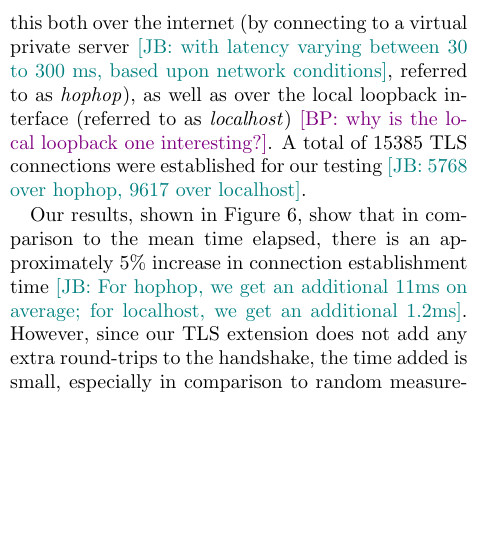
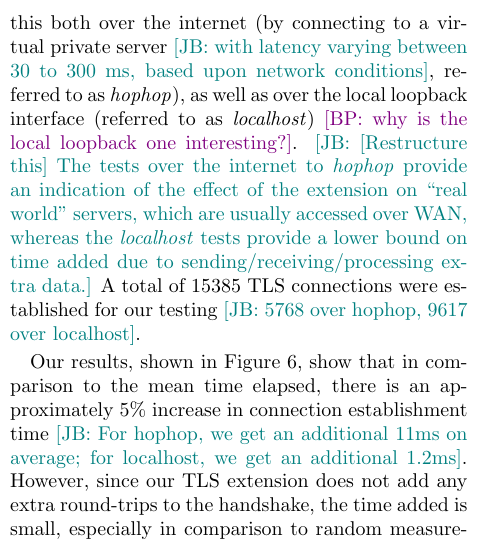
Before and after one commit to syclops/caps, a LaTeX document (doc/paper/paper.tex, which reads doc/paper/sec/evaluation.tex): part of one column of page 15 of 17, cut so that both start at the same text, the shorter picture padded with empty space. Compiled offline with pdfLaTeX; a LaTeX package or settings file that is missing is left out.

Commit message:
Add explanation of why localhost is used

```diff
--- a/doc/paper/sec/evaluation.tex
+++ b/doc/paper/sec/evaluation.tex
@@ -326,6 +326,7 @@ handshake both with and without
 the \ac{name} \ac{tls} extension. We
 tested this both over the internet (by connecting to a virtual private server \jay{with latency varying between 30 to 300 ms, based upon network conditions}, referred to as \emph{hophop}), as well as over the local loopback
 interface (referred to as \emph{localhost}) \bryan{why is the local loopback one interesting?}.
+\jay{[Restructure this] The tests over the internet to \emph{hophop} provide an indication of the effect of the extension on ``real world'' servers, which are usually accessed over WAN, whereas the \emph{localhost} tests provide a lower bound on time added due to sending/receiving/processing extra data.}
 A total of 15385 TLS connections were established for our testing \jay{5768 over hophop, 9617 over localhost}.
 
 Our results, shown in Figure~\ref{fig:evaltlsext}, show that in
```
